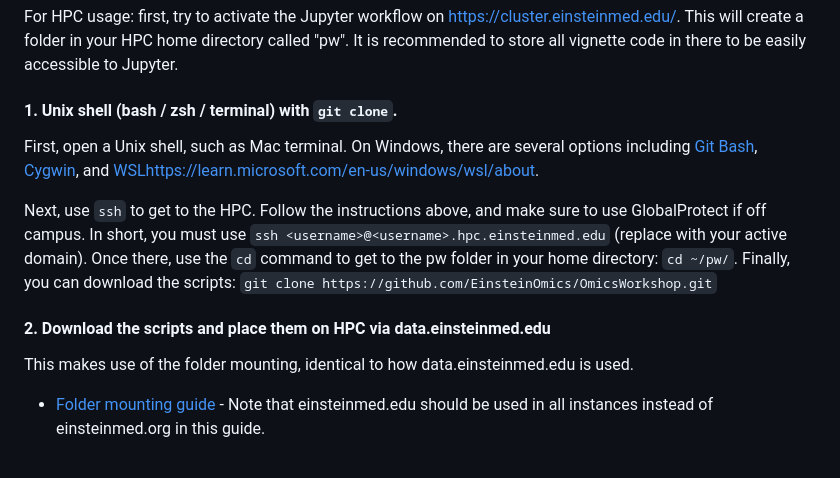
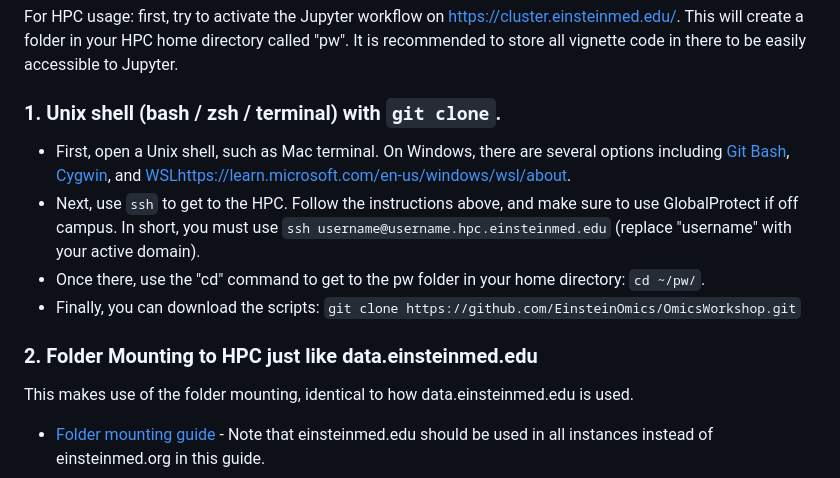
Before and after one commit to EinsteinOmics/OmicsWorkshop, a Markdown page: README.md, the part around the change. Drawn GitHub-style.

```diff
--- a/README.md
+++ b/README.md
@@ -25,15 +25,16 @@ If you run into errors, you can reach out to us or submit an IT ticket.
 
 For HPC usage: first, try to activate the Jupyter workflow on https://cluster.einsteinmed.edu/. This will create a folder in your HPC home directory called "pw". It is recommended to store all vignette code in there to be easily accessible to Jupyter.
 
-#### 1. Unix shell (bash / zsh / terminal) with `git clone`.
+### 1. Unix shell (bash / zsh / terminal) with `git clone`.
 
-First, open a Unix shell, such as Mac terminal. On Windows, there are several options including [Git Bash](https://git-scm.com/download/win), [Cygwin](https://www.cygwin.com/), and [WSL](https://learn.microsoft.com/en-us/windows/wsl/about)https://learn.microsoft.com/en-us/windows/wsl/about.
-
-Next, use `ssh` to get to the HPC. Follow the instructions above, and make sure to use GlobalProtect if off campus. In short, you must use `ssh <username>@<username>.hpc.einsteinmed.edu` (replace <username> with your active domain). Once there, use the `cd` command to get to the pw folder in your home directory: `cd ~/pw/`. Finally, you can download the scripts: `git clone https://github.com/EinsteinOmics/OmicsWorkshop.git`
+- First, open a Unix shell, such as Mac terminal. On Windows, there are several options including [Git Bash](https://git-scm.com/download/win), [Cygwin](https://www.cygwin.com/), and [WSL](https://learn.microsoft.com/en-us/windows/wsl/about)https://learn.microsoft.com/en-us/windows/wsl/about.
+- Next, use `ssh` to get to the HPC. Follow the instructions above, and make sure to use GlobalProtect if off campus. In short, you must use `ssh username@username.hpc.einsteinmed.edu` (replace "username" with your active domain).
+- Once there, use the "cd" command to get to the pw folder in your home directory: `cd ~/pw/`.
+- Finally, you can download the scripts: `git clone https://github.com/EinsteinOmics/OmicsWorkshop.git`
 
 
 
-#### 2. Download the scripts and place them on HPC via data.einsteinmed.edu
+### 2. Folder Mounting to HPC just like data.einsteinmed.edu
 
 This makes use of the folder mounting, identical to how data.einsteinmed.edu is used.
 - [Folder mounting guide](https://it.einsteinmed.edu/documentation/how-to-mount-the-hpc-file-system/) - Note that einsteinmed.edu should be used in all instances instead of einsteinmed.org in this guide.
```
